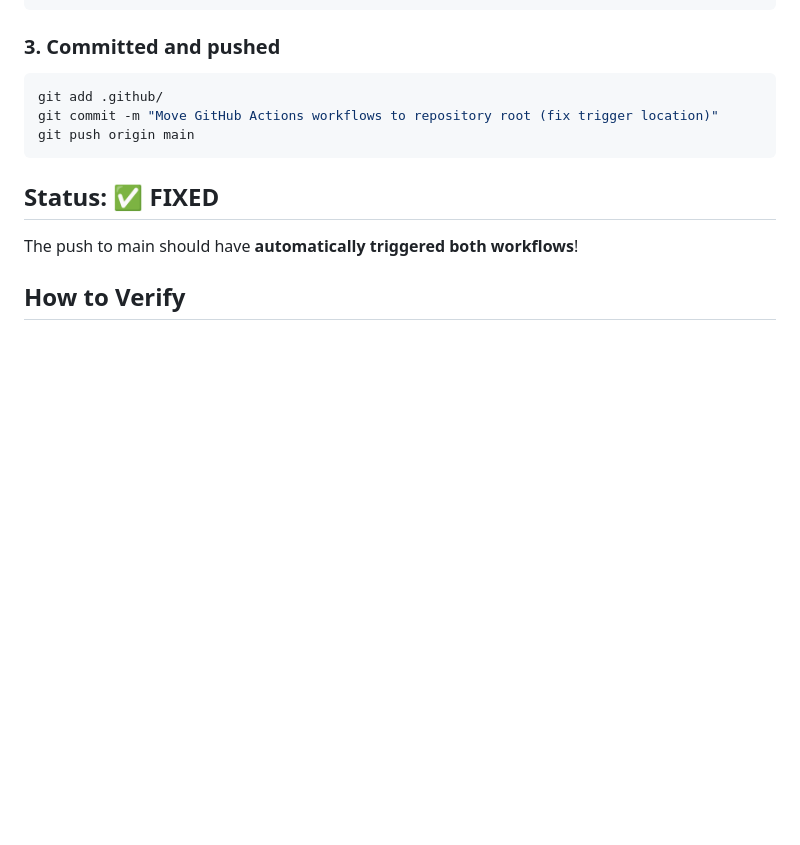
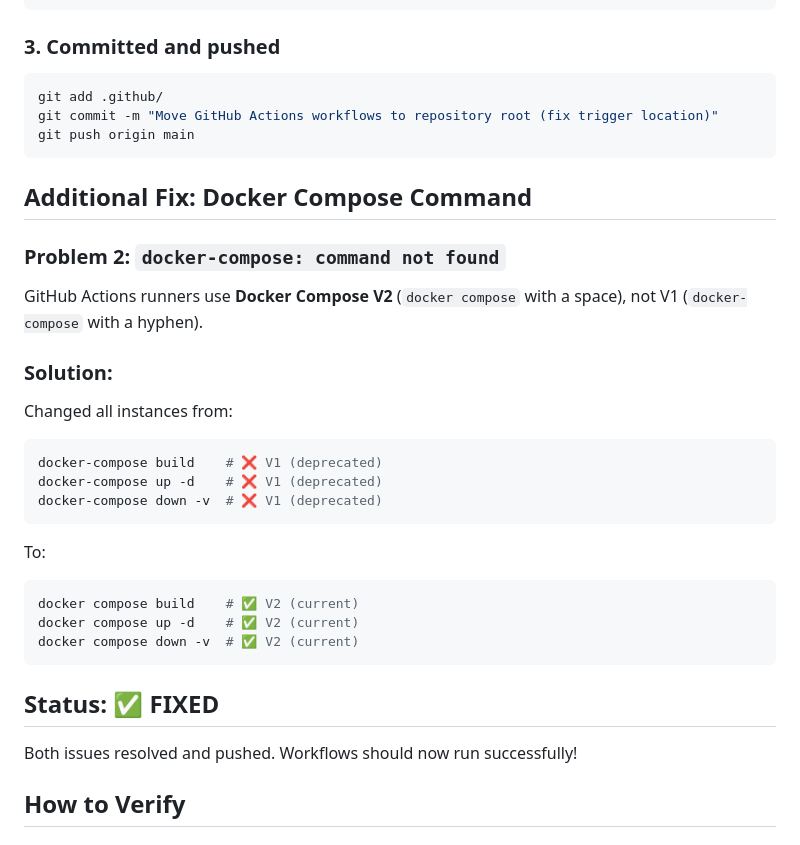
Before and after one commit to elkskim/exam-sin-synopsis, a Markdown page: GITHUB_ACTIONS_FIX.md, the part around the change. Rendered like a GitHub page; blank space fills up the shorter version.

Commit message:
Update docs: Add Docker Compose V2 fix

````diff
--- a/GITHUB_ACTIONS_FIX.md
+++ b/GITHUB_ACTIONS_FIX.md
@@ -44,9 +44,29 @@ git commit -m "Move GitHub Actions workflows to repository root (fix trigger loc
 git push origin main
 ```
 
+## Additional Fix: Docker Compose Command
+
+### Problem 2: `docker-compose: command not found`
+GitHub Actions runners use **Docker Compose V2** (`docker compose` with a space), not V1 (`docker-compose` with a hyphen).
+
+### Solution:
+Changed all instances from:
+```bash
+docker-compose build    # ❌ V1 (deprecated)
+docker-compose up -d    # ❌ V1 (deprecated)
+docker-compose down -v  # ❌ V1 (deprecated)
+```
+
+To:
+```bash
+docker compose build    # ✅ V2 (current)
+docker compose up -d    # ✅ V2 (current)
+docker compose down -v  # ✅ V2 (current)
+```
+
 ## Status: ✅ FIXED
 
-The push to main should have **automatically triggered both workflows**!
+Both issues resolved and pushed. Workflows should now run successfully!
 
 ## How to Verify
 
````
